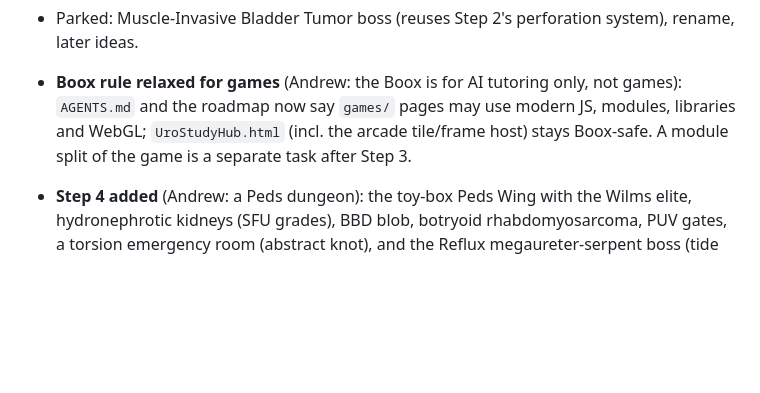
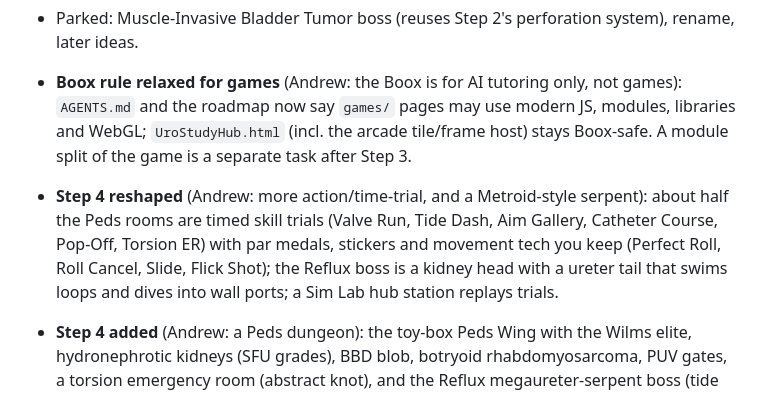
Before and after one commit to chefboiandee/UroStudyHub, a Markdown page: STATUS.md, the part around the change. GitHub-like rendering; blank space fills up the shorter version.

```diff
--- a/STATUS.md
+++ b/STATUS.md
@@ -68,6 +68,10 @@ and do the next step". Docs only; no game code changed.
   `games/` pages may use modern JS, modules, libraries and WebGL; `UroStudyHub.html` (incl. the arcade tile/frame host) stays Boox-safe.
   A module split of the game is a separate task after Step 3.
 
+- **Step 4 reshaped** (Andrew: more action/time-trial, and a Metroid-style serpent): about half the Peds rooms are timed skill
+  trials (Valve Run, Tide Dash, Aim Gallery, Catheter Course, Pop-Off, Torsion ER) with par medals, stickers and movement tech
+  you keep (Perfect Roll, Roll Cancel, Slide, Flick Shot); the Reflux boss is a kidney head with a ureter tail that swims
+  loops and dives into wall ports; a Sim Lab hub station replays trials.
 - **Step 4 added** (Andrew: a Peds dungeon): the toy-box Peds Wing with the Wilms elite, hydronephrotic kidneys (SFU grades),
   BBD blob, botryoid rhabdomyosarcoma, PUV gates, a torsion emergency room (abstract knot), and the Reflux megaureter-serpent
   boss (tide waves + plugging ports with a bulking-gel weapon). Content rule: no children and no paediatric genital or pelvic
```
Also changed, not shown: UROCRAWL_ROADMAP.md (+62 -33 lines).
